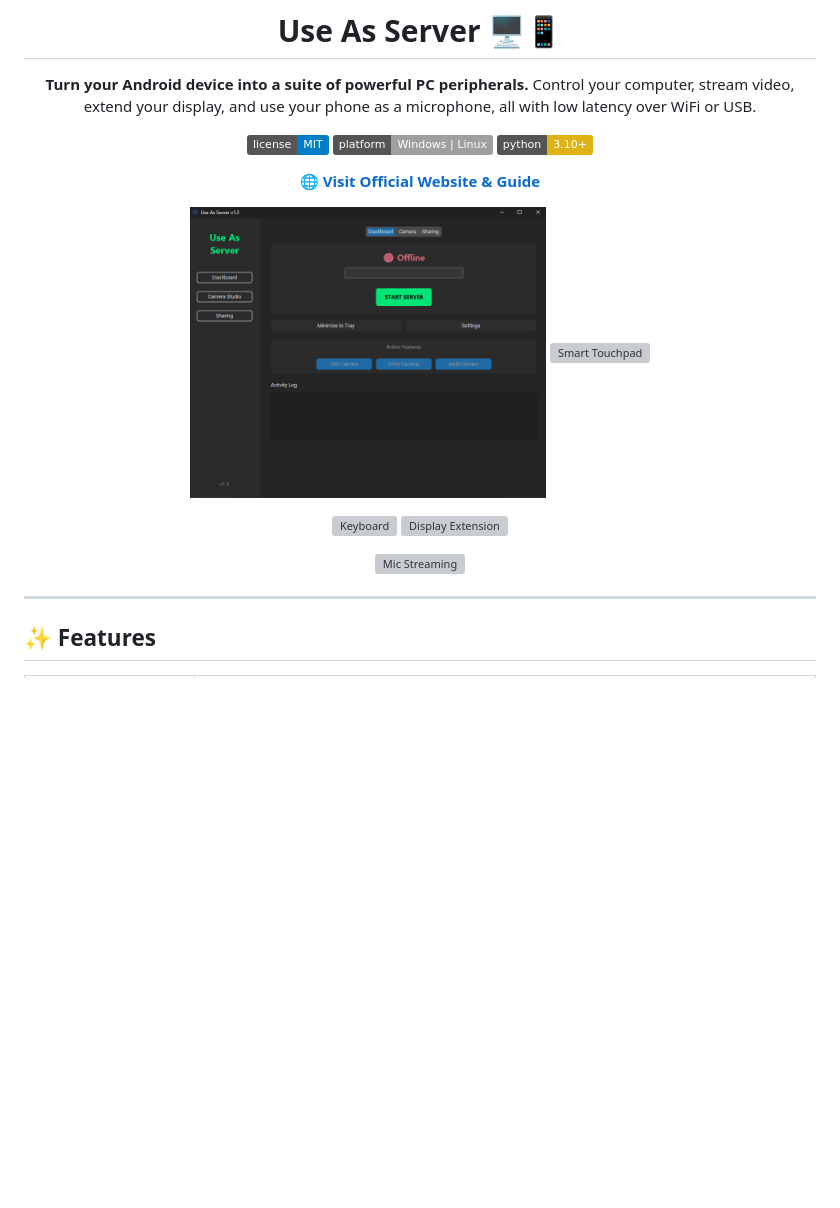
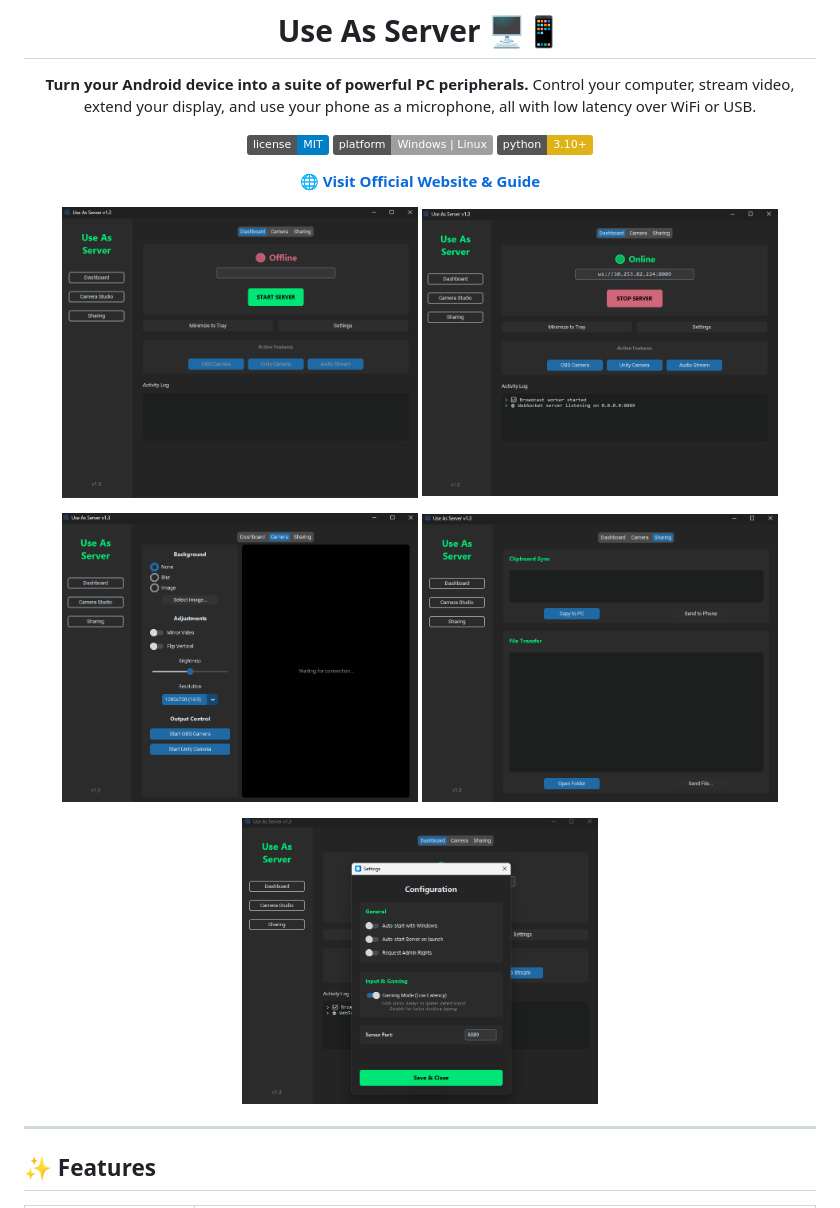
Before and after one commit to manjeetdeswal/Use-As-Server, a Markdown page: README.md, the part around the change. GitHub-like rendering; badges without logos; blank space fills up the shorter version; grey boxes are pictures that could not be loaded.

```diff
--- a/README.md
+++ b/README.md
@@ -12,14 +12,14 @@
 
 <p align="center">
   <img src="https://github.com/manjeetdeswal/Use-As-Server/blob/main/ss/Screenshot%202026-01-07%20152541.png?raw=true" width="45%" alt="Home Screen" />
-  <img src="screenshots/2_touchpad.png" width="45%" alt="Smart Touchpad" />
+  <img src="https://github.com/manjeetdeswal/Use-As-Server/blob/main/ss/Screenshot%202026-01-07%20152549.png?raw=true" width="45%" alt="Smart Touchpad" />
 </p>
 <p align="center">
-  <img src="screenshots/3_keyboard.png" width="45%" alt="Keyboard" />
-  <img src="screenshots/4_display.png" width="45%" alt="Display Extension" />
+  <img src="https://github.com/manjeetdeswal/Use-As-Server/blob/main/ss/Screenshot%202026-01-07%20152553.png?raw=true" width="45%" alt="Keyboard" />
+  <img src="https://github.com/manjeetdeswal/Use-As-Server/blob/main/ss/Screenshot%202026-01-07%20152558.png?raw=true" width="45%" alt="Display Extension" />
 </p>
 <p align="center">
-  <img src="screenshots/5_mic.png" width="45%" alt="Mic Streaming" />
+  <img src="https://github.com/manjeetdeswal/Use-As-Server/blob/main/ss/Screenshot%202026-01-07%20152608.png?raw=true" width="45%" alt="Mic Streaming" />
 </p>
 
 
```
